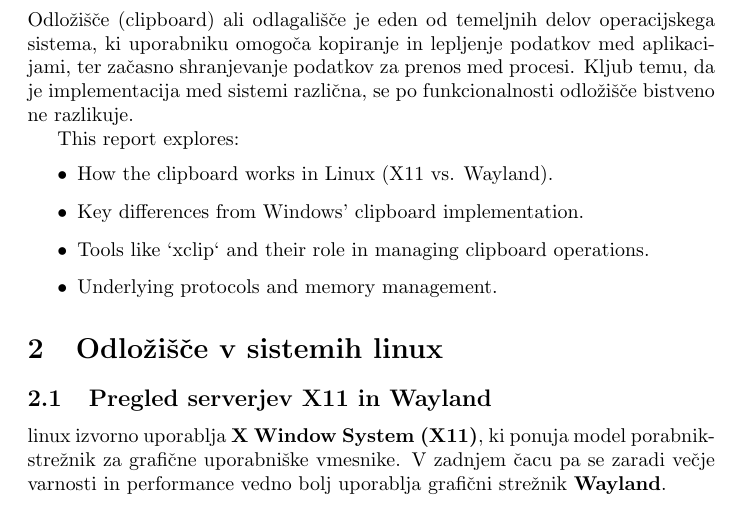
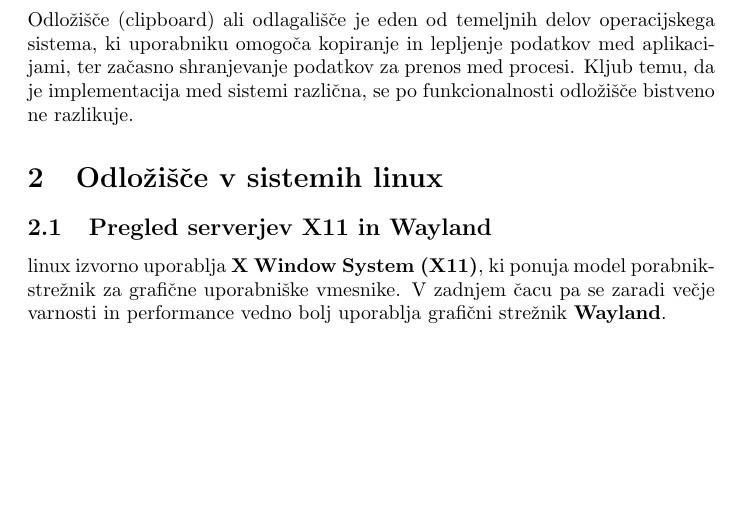
Before and after one commit to jakobjesenko/SPO-seminar, a LaTeX document (main.tex): part of page 3 of 7, cut so that both start at the same text, the shorter picture padded with empty space. Compiled offline with pdfLaTeX.

Commit message:
Add files via upload

```diff
--- a/main.tex
+++ b/main.tex
@@ -51,13 +51,6 @@
 Odložišče (clipboard) ali odlagališče je eden od temeljnih delov operacijskega sistema, ki uporabniku omogoča kopiranje in lepljenje podatkov med aplikacijami, ter začasno shranjevanje podatkov za prenos med procesi. Kljub temu, da je implementacija med sistemi različna, se po funkcionalnosti odložišče bistveno ne razlikuje.
 
 
-This report explores:
-\begin{itemize}
-    \item How the clipboard works in Linux (X11 vs. Wayland).
-    \item Key differences from Windows' clipboard implementation.
-    \item Tools like `xclip` and their role in managing clipboard operations.
-    \item Underlying protocols and memory management.
-\end{itemize}
 
 \section{Odložišče v sistemih linux}
 
```
Also changed, not shown: SPO___Clipboard.pdf.
